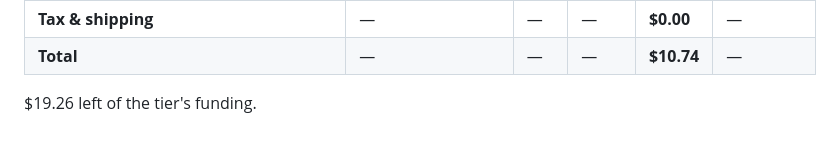
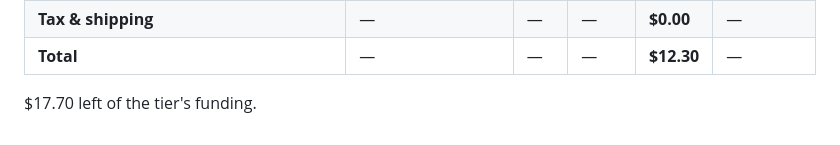
Before and after one commit to Stanlee1234/Moonboard, a Markdown page: BOM.md, the part around one of its changes. GitHub-like rendering.

```diff
--- a/BOM.md
+++ b/BOM.md
@@ -23,4 +24,4 @@
 | **Tax & shipping** | — | — | — | **$0.00** | — |
-| **Total** | — | — | — | **$10.74** | — |
+| **Total** | — | — | — | **$12.30** | — |
 
-$19.26 left of the tier's funding.
+$17.70 left of the tier's funding.
```
Also changed, not shown: other parts of BOM.md (+3 -2 lines).
